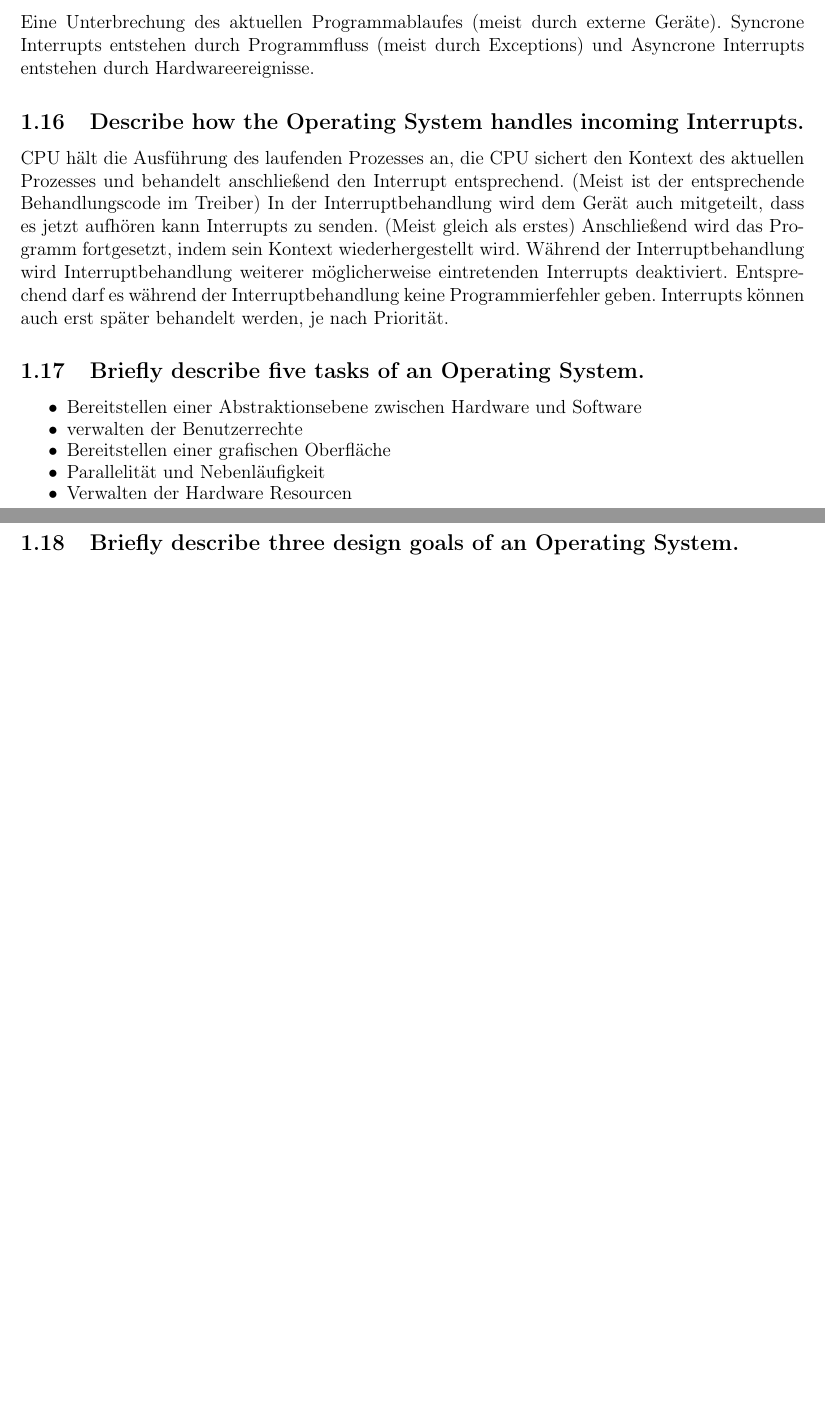
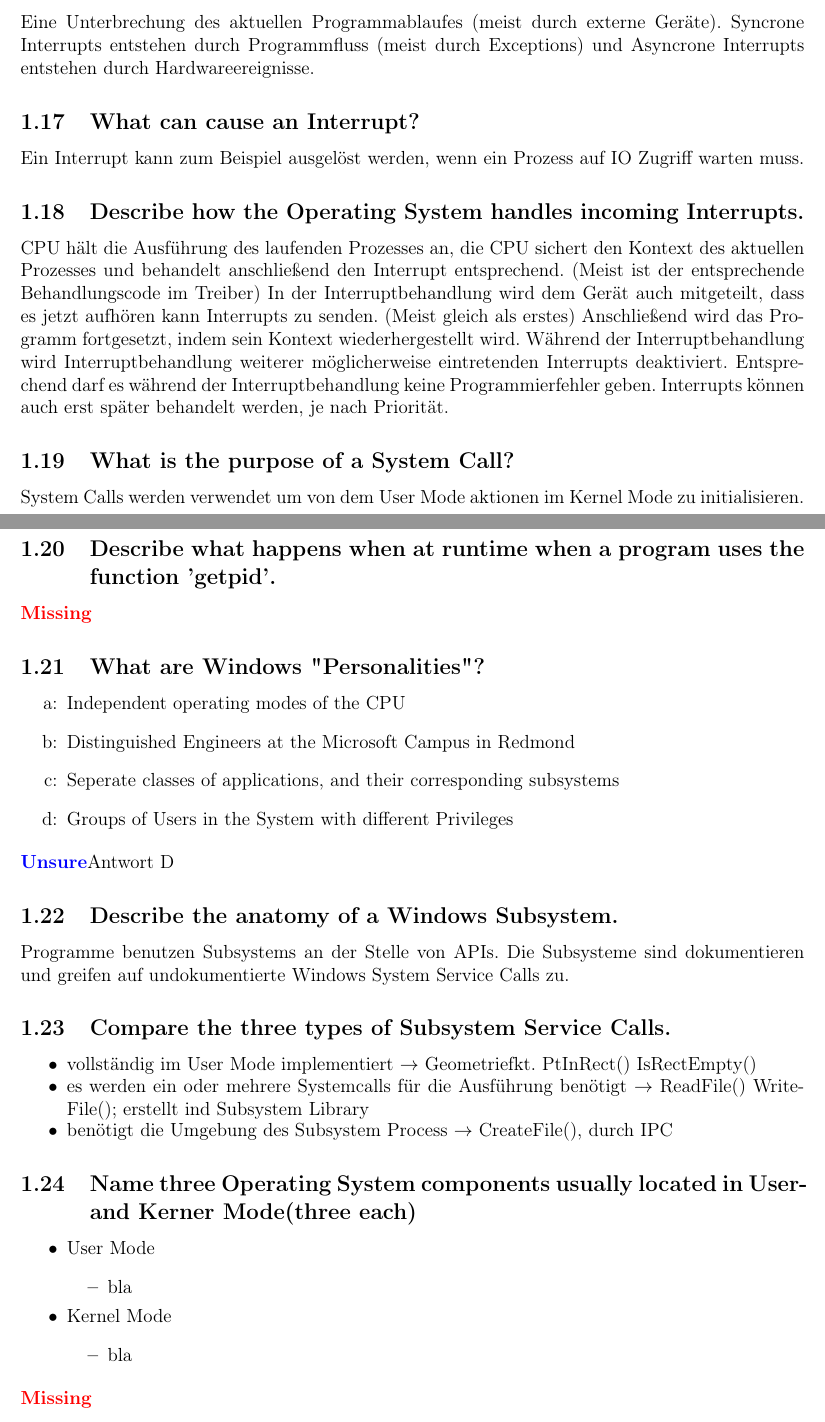
Before and after one commit to IfIGang/OS2019, a LaTeX document (main.tex, which reads TeX_files/cp01.tex): two parts of pages 4 and 5 of 5, joined at a grey line, cut so that both start at the same text, the shorter picture padded with empty space. Compiled offline with pdfLaTeX.

Commit message:
edit felix

```diff
--- a/TeX_files/cp01.tex
+++ b/TeX_files/cp01.tex
@@ -108,6 +110,9 @@ Ein Nachteil: extra Performance durch ständige Wechsel über Syscalls
 Eine Unterbrechung des aktuellen Programmablaufes (meist durch externe Geräte).
 Syncrone Interrupts entstehen durch Programmfluss (meist durch Exceptions) und Asyncrone Interrupts entstehen durch Hardwareereignisse.
 
+\subsection{What can cause an Interrupt?}
+Ein Interrupt kann zum Beispiel ausgel\"ost werden, wenn ein Prozess auf IO Zugriff warten muss.
+
 \subsection{Describe how the Operating System handles incoming Interrupts.}
 CPU hält die Ausführung des laufenden Prozesses an, die CPU sichert den Kontext des aktuellen Prozesses und  behandelt anschließend den Interrupt entsprechend.
 (Meist ist der entsprechende Behandlungscode im Treiber)
@@ -118,14 +123,61 @@ Während der Interruptbehandlung wird Interruptbehandlung weiterer möglicherwei
 Entsprechend darf es während der Interruptbehandlung keine Programmierfehler geben.
 Interrupts können auch erst später behandelt werden, je nach Priorität.
 
-\subsection{Briefly describe five tasks of an Operating System.}
+%\subsection{Briefly describe five tasks of an Operating System.}
+%\begin{itemize}
+%	\setlength\itemsep{-0.5em}
+%	\item Bereitstellen einer Abstraktionsebene zwischen Hardware und Software
+%	\item verwalten der Benutzerrechte
+%	\item Bereitstellen einer grafischen Oberfl\"ache
+%	\item Parallelit\"at und Nebenl\"aufigkeit
+%	\item Verwalten der Hardware Resourcen
+%\end{itemize}
+%
+%\subsection{Briefly describe three design goals of an Operating System.}
+%\missing
+%
+%\subsection{Discuss the reasoning behind the separation of User- and Kernel Mode. Identify advantages and disadvantages.}
+%Der Grund f\"ur die Trennung in Kernel und User Mode ist die Sicherheit. Der Benutzer soll keinen direkten Zugriff auf den Kernel haben. \\Vorteil: Sicherheit \\Nachteil: Perfomance Overhead
+%
+%\subsection{UPS hab doppelt gearbeitet xD}
+
+\subsection{What is the purpose of a System Call?}
+System Calls werden verwendet um von dem User Mode aktionen im Kernel Mode zu initialisieren.
+
+\subsection{Describe what happens when at runtime when a program uses the function 'getpid'.}
+\missing
+
+\subsection{What are Windows "Personalities"?}
+\begin{enumerate}
+	\item[a:] Independent operating modes of the CPU
+	\item[b:] Distinguished Engineers at the Microsoft Campus in Redmond
+	\item[c:] Seperate classes of applications, and their corresponding subsystems
+	\item[d:] Groups of Users in the System with different Privileges
+\end{enumerate}
+\unsure
+Antwort D
+
+\subsection{Describe the anatomy of a Windows Subsystem.}
+Programme benutzen Subsystems an der Stelle von APIs. Die Subsysteme sind dokumentieren und greifen auf undokumentierte Windows System Service Calls zu.
+
+\subsection{Compare the three types of Subsystem Service Calls.}
 \begin{itemize}
 	\setlength\itemsep{-0.5em}
-	\item Bereitstellen einer Abstraktionsebene zwischen Hardware und Software
-	\item verwalten der Benutzerrechte
-	\item Bereitstellen einer grafischen Oberfl\"ache
-	\item Parallelit\"at und Nebenl\"aufigkeit
-	\item Verwalten der Hardware Resourcen
+	\item vollst\"andig im User Mode implementiert $\rightarrow$ Geometriefkt. PtInRect() IsRectEmpty()
+	\item es werden ein oder mehrere Systemcalls f\"ur die Ausf\"uhrung ben\"otigt $\rightarrow$ ReadFile() WriteFile(); erstellt ind Subsystem Library
+	\item ben\"otigt die Umgebung des Subsystem Process $\rightarrow$ CreateFile(), durch IPC
 \end{itemize}
 
-\subsection{Briefly describe three design goals of an Operating System.}
+\subsection{Name three Operating System components usually located in User- and Kerner Mode(three each)}
+\begin{itemize}
+	\setlength\itemsep{-0.5em}
+	\item User Mode
+	\begin{itemize}
+		\item bla
+	\end{itemize}
+	\item Kernel Mode
+	\begin{itemize}
+		\item bla
+	\end{itemize}
+\end{itemize}
+\missing
--- a/main.tex
+++ b/main.tex
@@ -119,6 +119,8 @@
 
 \newcommand{\cindex}[1]{\index{#1}#1}
 
+\newcommand{\missing}{\textbf{\mcolor{Missing}}}
+\newcommand{\unsure}{\textbf{\textcolor{blue}{Unsure}}}
 \makeindex
 
 \begin{document}
```
Also changed, not shown: main.pdf, TeX_files/cp01.tex (2 more changed lines).
